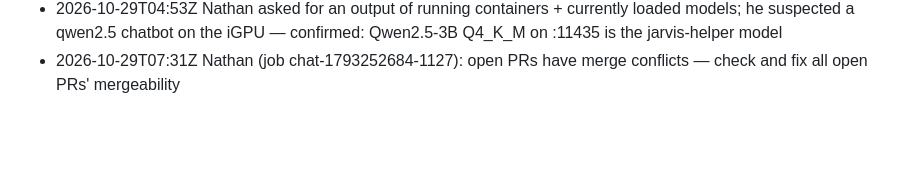
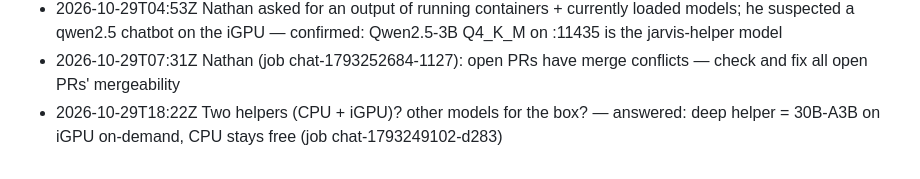
Before and after one commit to ImMakingAJarvis/ai-agent-build, a Markdown page: notes/agent/asked.md, the part around the change. GitHub-like rendering; blank space fills up the shorter version.

```diff
--- a/notes/agent/asked.md
+++ b/notes/agent/asked.md
@@ -32,3 +32,4 @@
 - 2026-10-29T03:46Z Nathan wants worker logs human readable, not raw stream-json; he confirmed he was on the raw log page when he saw the json
 - 2026-10-29T04:53Z Nathan asked for an output of running containers + currently loaded models; he suspected a qwen2.5 chatbot on the iGPU — confirmed: Qwen2.5-3B Q4_K_M on :11435 is the jarvis-helper model
 - 2026-10-29T07:31Z Nathan (job chat-1793252684-1127): open PRs have merge conflicts — check and fix all open PRs' mergeability
+- 2026-10-29T18:22Z Two helpers (CPU + iGPU)? other models for the box? — answered: deep helper = 30B-A3B on iGPU on-demand, CPU stays free (job chat-1793249102-d283)
```
Also changed, not shown: notes/agent/done.md (+1 -0 lines).
